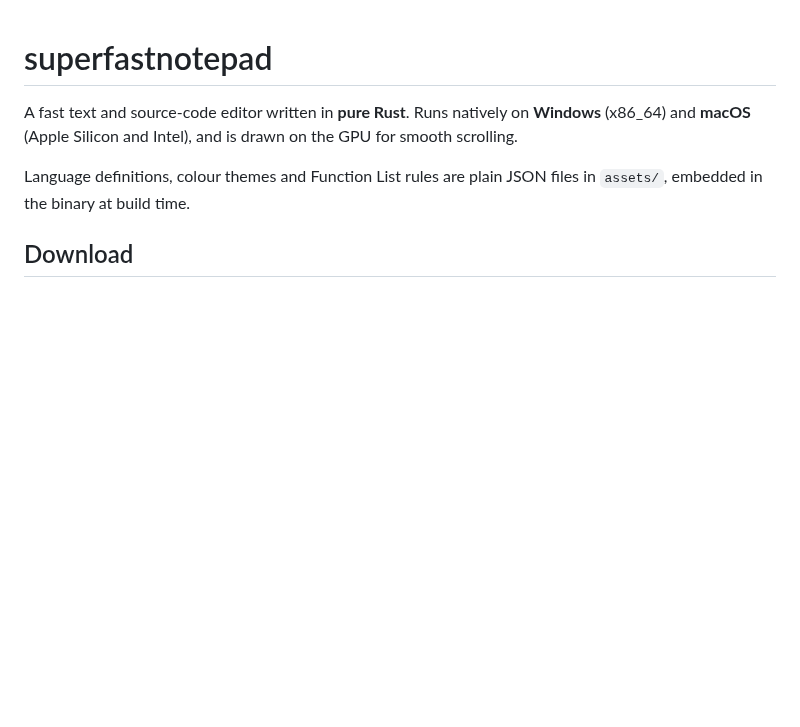
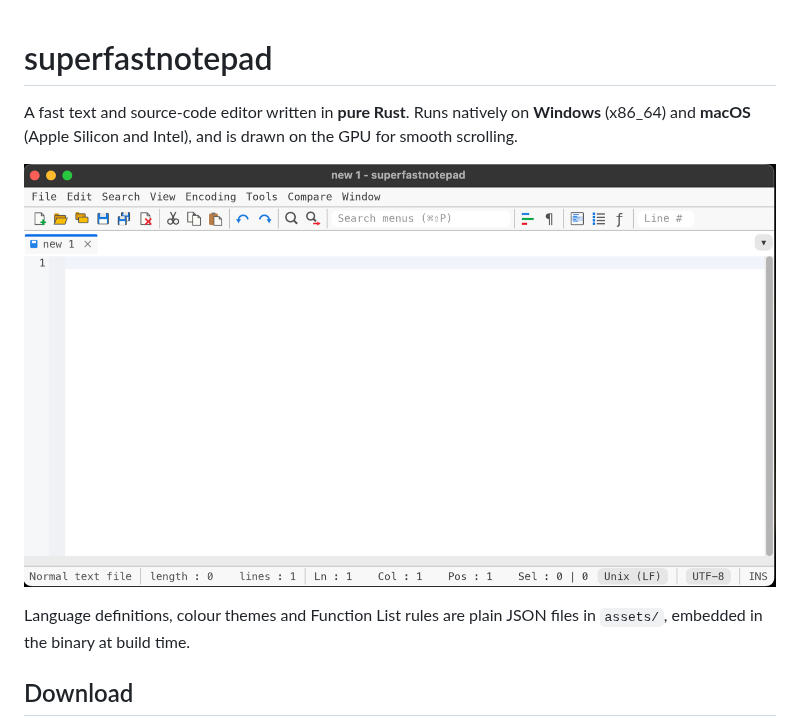
Before and after one commit to darshan5/superfastnotepad, a Markdown page: README.md, the part around the change. GitHub-like rendering; pictures changed too: docs/images/screenshot.png (added); blank space fills up the shorter version.

Commit message:
docs: add a screenshot to the README
Co-Authored-By: Claude Opus 5.5 <noreply@anthropic.com>

```diff
--- a/README.md
+++ b/README.md
@@ -2,6 +2,8 @@
 
 A fast text and source-code editor written in **pure Rust**. Runs natively on **Windows**
 (x86_64) and **macOS** (Apple Silicon and Intel), and is drawn on the GPU for smooth scrolling.
+
+![superfastnotepad on macOS](docs/images/screenshot.png)
 
 Language definitions, colour themes and Function List rules are plain JSON files in `assets/`,
 embedded in the binary at build time.
```
